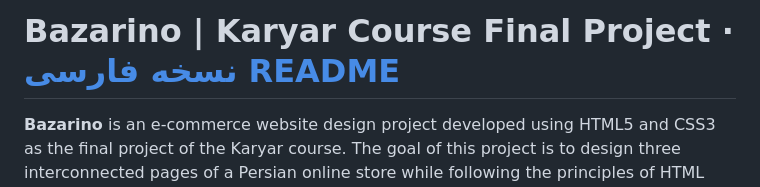
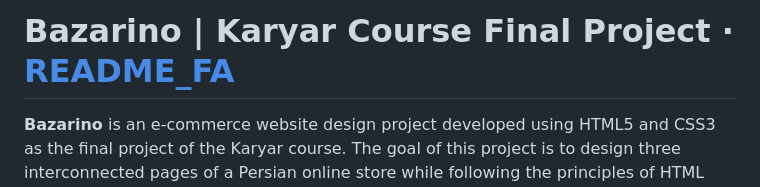
Before and after one commit to amirpouyaapsa/karyar_final_project, a Markdown page: README.md, the part around the change. Drawn GitHub-style.

Commit message:
Edit Title Link README

```diff
--- a/README.md
+++ b/README.md
@@ -1,4 +1,4 @@
-# Bazarino | Karyar Course Final Project · [نسخه فارسی README](README_FA.md)
+# Bazarino | Karyar Course Final Project · [README_FA](README_FA.md)
 
 **Bazarino** is an e-commerce website design project developed using HTML5 and CSS3 as the final project of the Karyar course. The goal of this project is to design three interconnected pages of a Persian online store while following the principles of HTML structure, user interface design, responsive layout, and accessibility.
 
```
